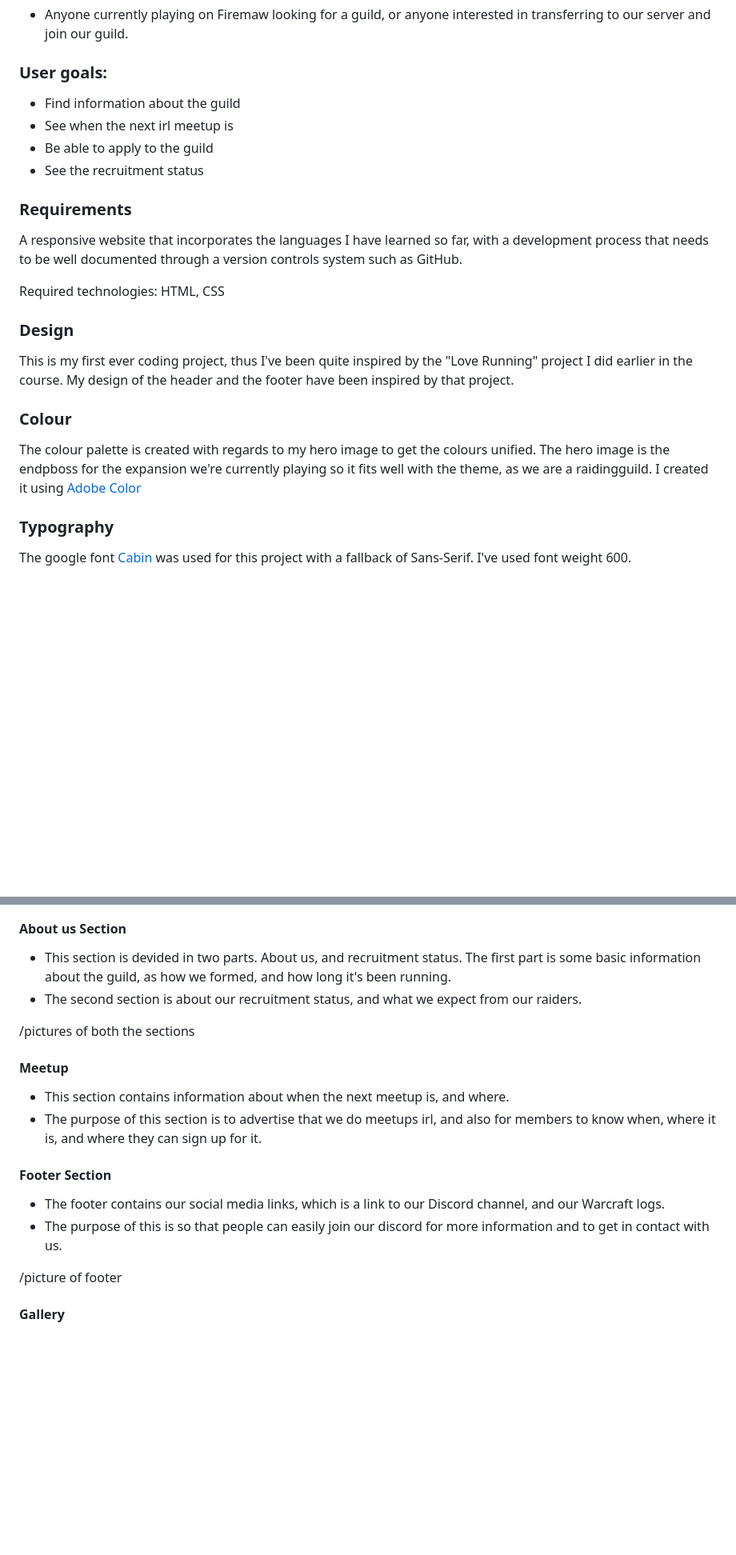
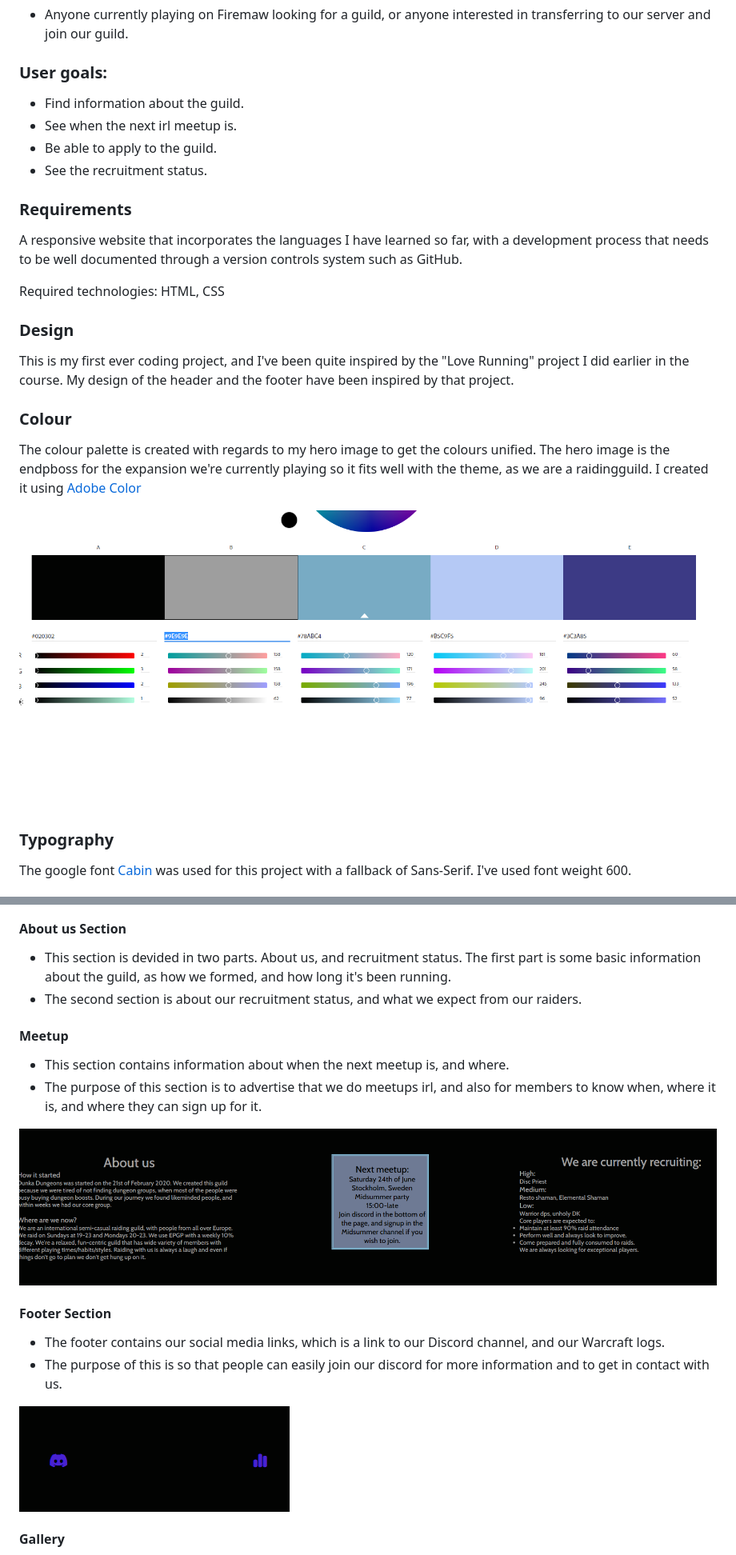
Before and after one commit to Jikazu/dunka-dungeons, a Markdown page: readme.md, 2 parts joined by grey strips. Shown: that part at 80% size. Rendered like a GitHub page; blank space fills up the shorter version.

```diff
--- a/readme.md
+++ b/readme.md
@@ -27,10 +27,10 @@ A live version of the project can be found here -
 * Anyone currently playing on Firemaw looking for a guild, or anyone interested in transferring to our server and join our guild.
 
 ### User goals:
-* Find information about the guild
-* See when the next irl meetup is
-* Be able to apply to the guild
-* See the recruitment status
+* Find information about the guild.
+* See when the next irl meetup is.
+* Be able to apply to the guild.
+* See the recruitment status.
 
 ### Requirements
 A responsive website that incorporates the languages I have learned so far, with a development process that needs to be well documented through a version controls system such as GitHub.
@@ -39,10 +39,12 @@ Required technologies: HTML, CSS
 
 
 ### Design
-This is my first ever coding project, thus I've been quite inspired by the "Love Running" project I did earlier in the course. My design of the header and the footer have been inspired by that project.
+This is my first ever coding project, and I've been quite inspired by the "Love Running" project I did earlier in the course. My design of the header and the footer have been inspired by that project.
 
 ### Colour
 The colour palette is created with regards to my hero image to get the colours unified. The hero image is the endpboss for the expansion we're currently playing so it fits well with the theme, as we are a raidingguild. I created it using [Adobe Color](https://color.adobe.com/sv/create/color-wheel)
+
+![colourpalette](/assets/readme-images/color-palette.png)
 
 ### Typography
 
@@ -86,19 +88,19 @@ Apply consists of:
    - This section is devided in two parts. About us, and recruitment status. The first part is some basic information about the guild, as how we formed, and how long it's been running.
    - The second section is about our recruitment status, and what we expect from our raiders.
 
-   /pictures of both the sections
-
    #### Meetup
 
    - This section contains information about when the next meetup is, and where.
    - The purpose of this section is to advertise that we do meetups irl, and also for members to know when, where it is, and where they can sign up for it.
+
+   ![indexpage](/assets/readme-images/about.png)
 
    #### Footer Section
 
    - The footer contains our social media links, which is a link to our Discord channel, and our Warcraft logs.
    - The purpose of this is so that people can easily join our discord for more information and to get in contact with us.
 
-   /picture of footer
+   ![footer](/assets/readme-images/footer.png)
 
    #### Gallery
 
```
Also changed, not shown: other parts of readme.md (+26 -3 lines), assets/readme-images/color-palette.png (renamed from assets/readme-images/color palette.png).
